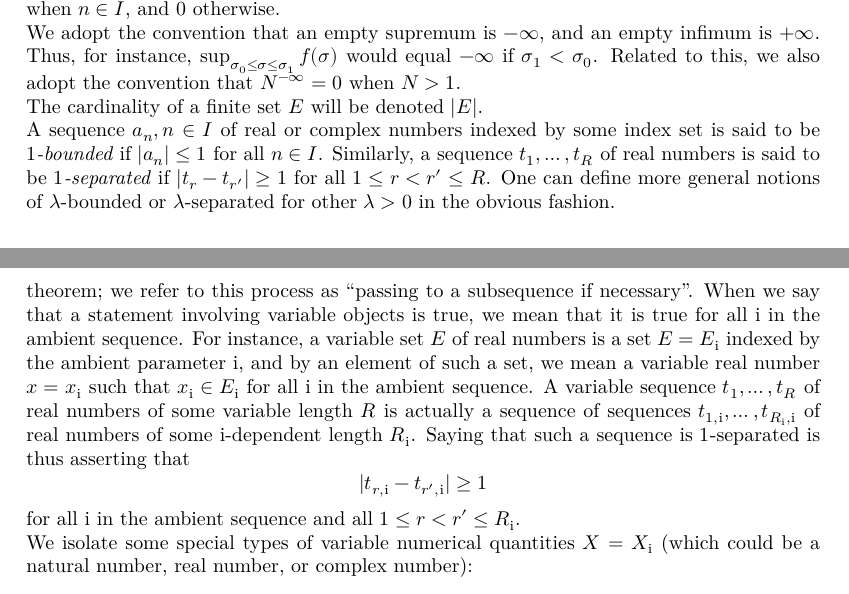
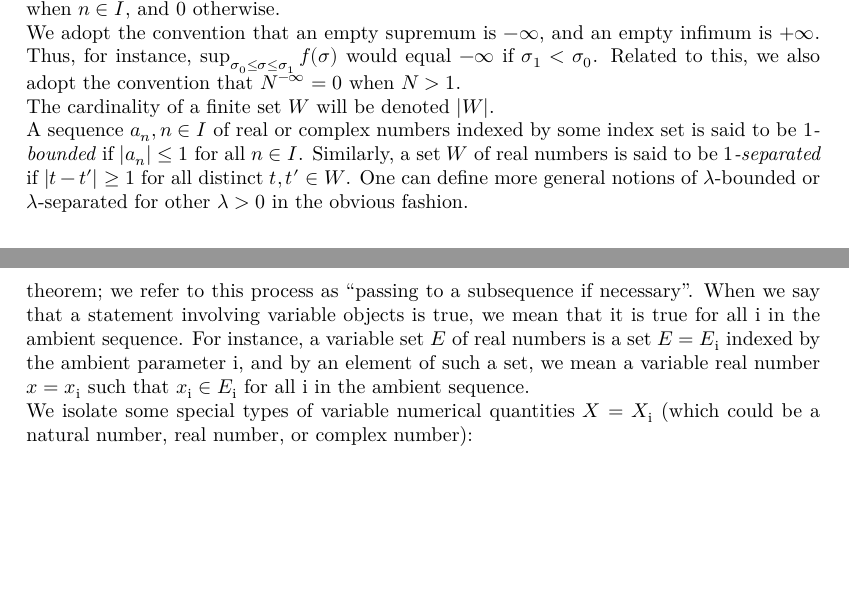
Before and after one commit to teorth/expdb, a LaTeX thesis (blueprint/src/print.tex, which reads blueprint/src/chapter/notation.tex, blueprint/src/macros/common.tex): two parts of pages 4 and 5 of 89, joined at a grey line, cut so that both start at the same text, the shorter picture padded with empty space. Compiled offline with XeLaTeX.

```diff
--- a/blueprint/src/chapter/notation.tex
+++ b/blueprint/src/chapter/notation.tex
@@ -8,18 +8,16 @@
 
 We adopt the convention that an empty supremum is $-\infty$, and an empty infimum is $+\infty$.  Thus, for instance, $\sup_{\sigma_0 \leq \sigma \leq \sigma_1} f(\sigma)$ would equal $-\infty$ if $\sigma_1 < \sigma_0$.  Related to this, we also adopt the convention that $N^{-\infty}=0$ when $N > 1$.
 
-The cardinality of a finite set $E$ will be denoted $|E|$.
+The cardinality of a finite set $W$ will be denoted $|W|$.
 
-A sequence $a_n, n \in I$ of real or complex numbers indexed by some index set is said to be \emph{$1$-bounded} if $|a_n| \leq 1$ for all $n \in I$.  Similarly, a sequence $t_1,\dots,t_R$ of real numbers is said to be \emph{$1$-separated} if $|t_r-t_{r'}| \geq 1$ for all $1 \leq r < r' \leq R$.  One can define more general notions of $\lambda$-bounded or $\lambda$-separated for other $\lambda>0$ in the obvious fashion.
+A sequence $a_n, n \in I$ of real or complex numbers indexed by some index set is said to be \emph{$1$-bounded} if $|a_n| \leq 1$ for all $n \in I$.  Similarly, a set $W$ of real numbers is said to be \emph{$1$-separated} if $|t-t'| \geq 1$ for all distinct $t,t' \in W$.  One can define more general notions of $\lambda$-bounded or $\lambda$-separated for other $\lambda>0$ in the obvious fashion.
 
 \section{Asymptotic (or ``cheap nonstandard'') notation}
 
 It is convenient to use a ``cheap nonstandard analysis'' framework for asymptotic notation, in the spirit of \cite{tao-cheap}, as this will reduce the amount of ``epsilon management'' one has to do in the arguments.  This framework is inspired by nonstandard analysis, but we will avoid explicitly using such nonstandard constructions as ultraproducts in the discussion below, relying instead on the more familiar notion of sequential limits.
 
 In this framework, we assume there is some ambient index parameter $\ii$, which ranges over some ambient sequence of natural numbers going to infinity.  All mathematical objects $X$ (numbers, sequences, sets, functions, etc.), will either be \emph{fixed} - i.e., independent of $\ii$ - or \emph{variable} - i.e., dependent on $\ii$.  (These correspond to the notions of \emph{standard} and \emph{non-standard} objects in nonstandard analysis.)  Of course, fixed objects can be considered as special cases of variable objects, in which the dependency is constant.  By default, objects should be understood to be variable if not explicitly declared to be fixed. For emphasis, we shall sometimes write $X = X_{\ii}$ to explicitly indicate that an object $X$ is variable; however, to reduce clutter, we shall generally omit explicit mention of the parameter $\ii$ in most of our arguments. We will often reserve the right to refine the ambient sequence to a subsequence as needed, usually in order to apply a compactness theorem such as the Bolzano--Weierstrass theorem; we refer to this process as ``passing to a subsequence if necessary''.  When we say that a statement involving variable objects is true, we mean that it is true for all $\ii$ in the ambient sequence.
-For instance, a variable set $E$ of real numbers is a set $E = E_{\ii}$ indexed by the ambient parameter $\ii$, and by an element of such a set, we mean a variable real number $x = x_{\ii}$ such that $x_{\ii} \in E_{\ii}$ for all $\ii$ in the ambient sequence.  A variable sequence $t_1,\dots,t_R$ of real numbers of some variable length $R$ is actually a sequence of sequences $t_{1,\ii},\dots,t_{R_{\ii}, \ii}$ of real numbers of some $\ii$-dependent length $R_{\ii}$.  Saying that such a sequence is $1$-separated is thus asserting that
-$$ |t_{r, \ii} - t_{r', \ii}| \geq 1$$
-for all $\ii$ in the ambient sequence and all $1 \leq r < r' \leq R_{\ii}$.
+For instance, a variable set $E$ of real numbers is a set $E = E_{\ii}$ indexed by the ambient parameter $\ii$, and by an element of such a set, we mean a variable real number $x = x_{\ii}$ such that $x_{\ii} \in E_{\ii}$ for all $\ii$ in the ambient sequence.
 
 We isolate some special types of variable numerical quantities $X = X_{\ii}$ (which could be a natural number, real number, or complex number):
 \begin{itemize}
--- a/blueprint/src/macros/common.tex
+++ b/blueprint/src/macros/common.tex
@@ -18,7 +18,7 @@
 % TODO: a nicer format for these macros
 
 \newcommand\code[1]{{\ttfamily{\lstinline|#1|}}}
-\newcommand\python[1]{\emph{Implemented at \href{https://github.com/teorth/expdb/blob/main/blueprint/src/python/#1.py}{\ttfamily{\lstinline|#1|.py}}} as:\\ }
+\newcommand\python[1]{\emph{Implemented at \href{https://github.com/teorth/expdb/blob/main/blueprint/src/python/#1.py}{\ttfamily{\lstinline|#1|.py}} as:}\\ }
 \newcommand\literature{\emph{Recorded in \href{https://github.com/teorth/expdb/blob/main/blueprint/src/python/literature.py}{\ttfamily{literature.py}} as:\\ }}
 \newcommand\derived{\emph{Derived in \href{https://github.com/teorth/expdb/blob/main/blueprint/src/python/derived.py}{\ttfamily{derived.py}} as:\\ }}
 \newcommand\nopython{\emph{Not yet implemented in Python.}}
```
Also changed, not shown: blueprint/src/chapter/divisor_sum.tex (+6 -6 lines).
